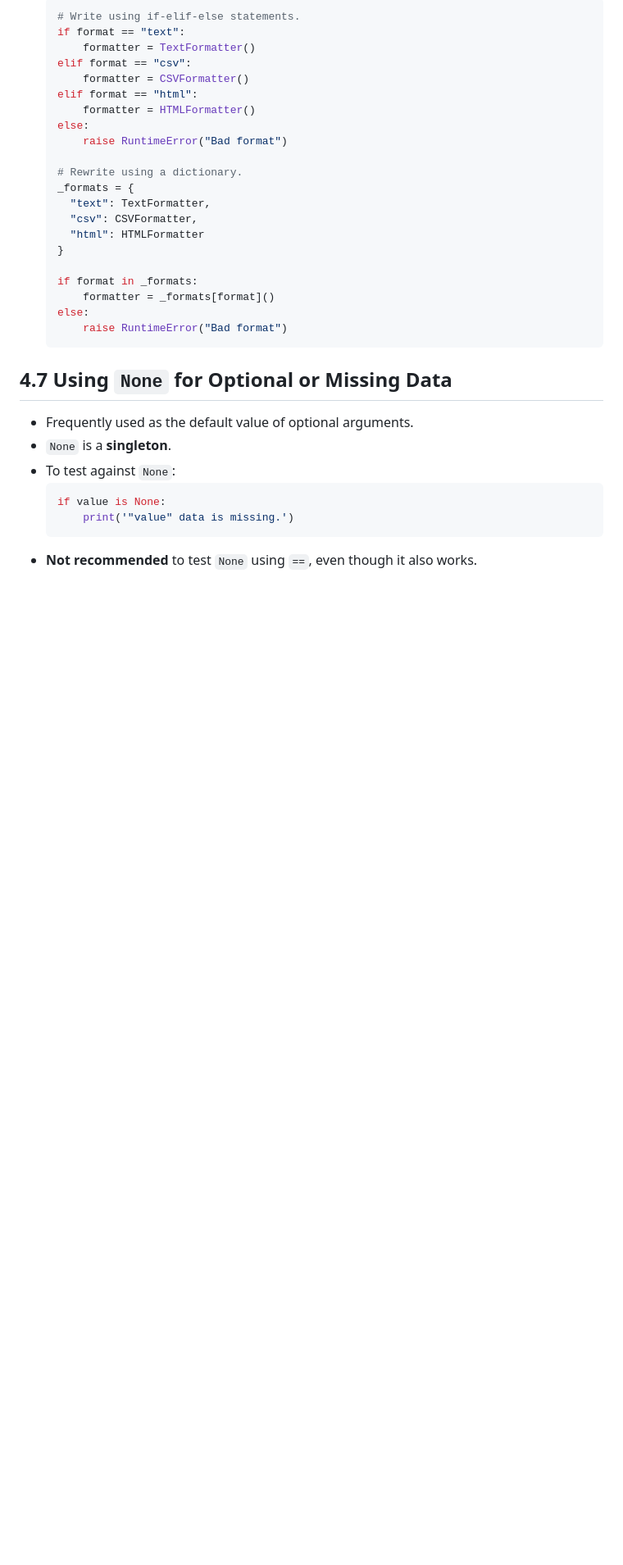
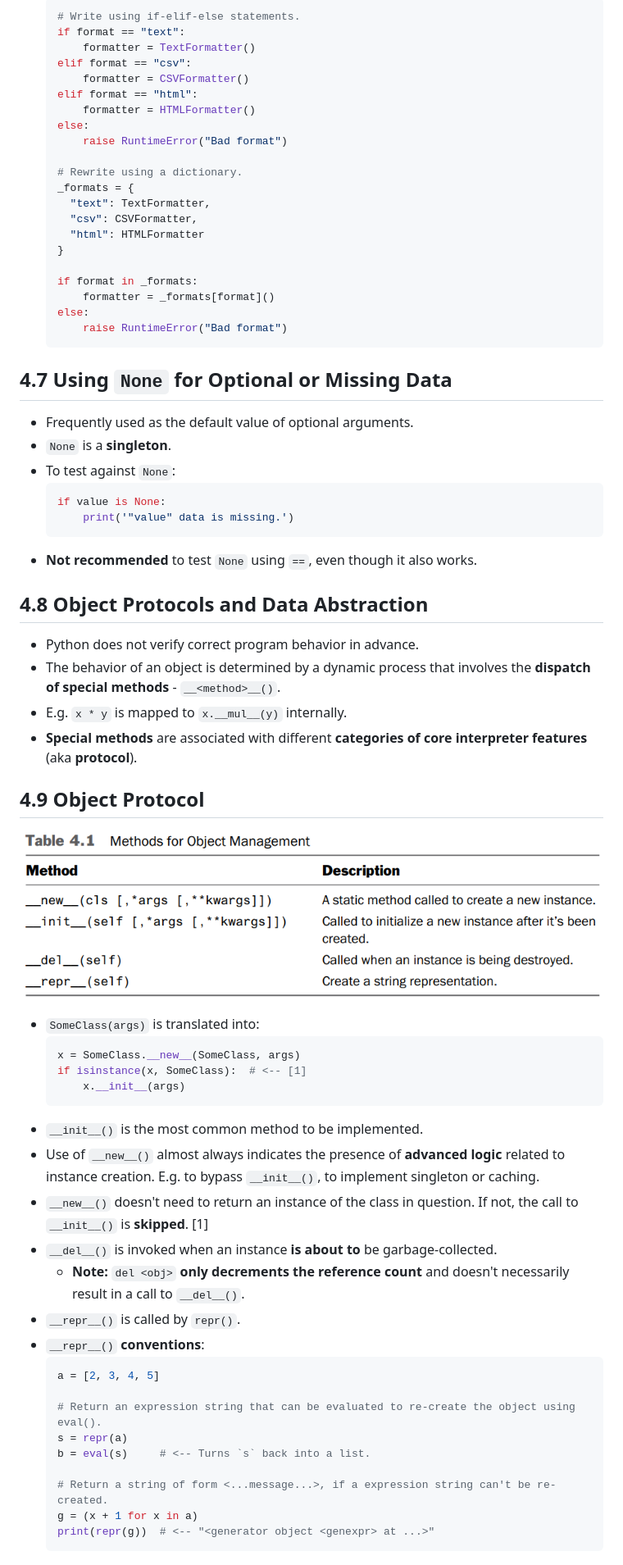
Before and after one commit to boonyong6/python-distilled, a Markdown page: README.md, the part around the change printed below. Shown: that part at 82% size. Drawn GitHub-style; pictures changed too: images/4-1-methods-for-object-management.png (added); blank space fills up the shorter version.

Commit message:
Add notes

````diff
--- a/README.md
+++ b/README.md
@@ -969,6 +936,7 @@
   else:
       raise RuntimeError("Bad format")
   ```
+
 ## 4.7 Using `None` for Optional or Missing Data
 
 - Frequently used as the default value of optional arguments.
@@ -979,3 +947,39 @@
       print('"value" data is missing.')
   ```
 - **Not recommended** to test `None` using `==`, even though it also works.
+
+## 4.8 Object Protocols and Data Abstraction
+
+- Python does not verify correct program behavior in advance.
+- The behavior of an object is determined by a dynamic process that involves the **dispatch of special methods** - `__<method>__()`.
+- E.g. `x * y` is mapped to `x.__mul__(y)` internally.
+- **Special methods** are associated with different **categories of core interpreter features** (aka **protocol**).
+
+## 4.9 Object Protocol
+
+![4-1-methods-for-object-management](images/4-1-methods-for-object-management.png)
+- `SomeClass(args)` is translated into:
+  ```py
+  x = SomeClass.__new__(SomeClass, args)
+  if isinstance(x, SomeClass):  # <-- [1]
+      x.__init__(args)
+  ```
+- `__init__()` is the most common method to be implemented.
+- Use of `__new__()` almost always indicates the presence of **advanced logic** related to instance creation. E.g. to bypass `__init__()`, to implement singleton or caching.
+- `__new__()` doesn't need to return an instance of the class in question. If not, the call to `__init__()` is **skipped**. \[1]
+- `__del__()` is invoked when an instance **is about to** be garbage-collected.
+  - **Note:** `del <obj>` **only decrements the reference count** and doesn't necessarily result in a call to `__del__()`.
+- `__repr__()` is called by `repr()`.
+- `__repr__()` **conventions**:
+  ```py
+  a = [2, 3, 4, 5]
+
+  # Return an expression string that can be evaluated to re-create the object using eval().
+  s = repr(a)
+  b = eval(s)     # <-- Turns `s` back into a list.
+
+  # Return a string of form <...message...>, if a expression string can't be re-created.
+  g = (x + 1 for x in a)
+  print(repr(g))  # <-- "<generator object <genexpr> at ...>"
+  ```
+
````
Also changed, not shown: other parts of README.md (+30 -33 lines), images/4-2-methods-for-mathematical-operations.png (added), images/4-3-methods-for-instance-comparison-and-hashing.png (added), 1 other file.
